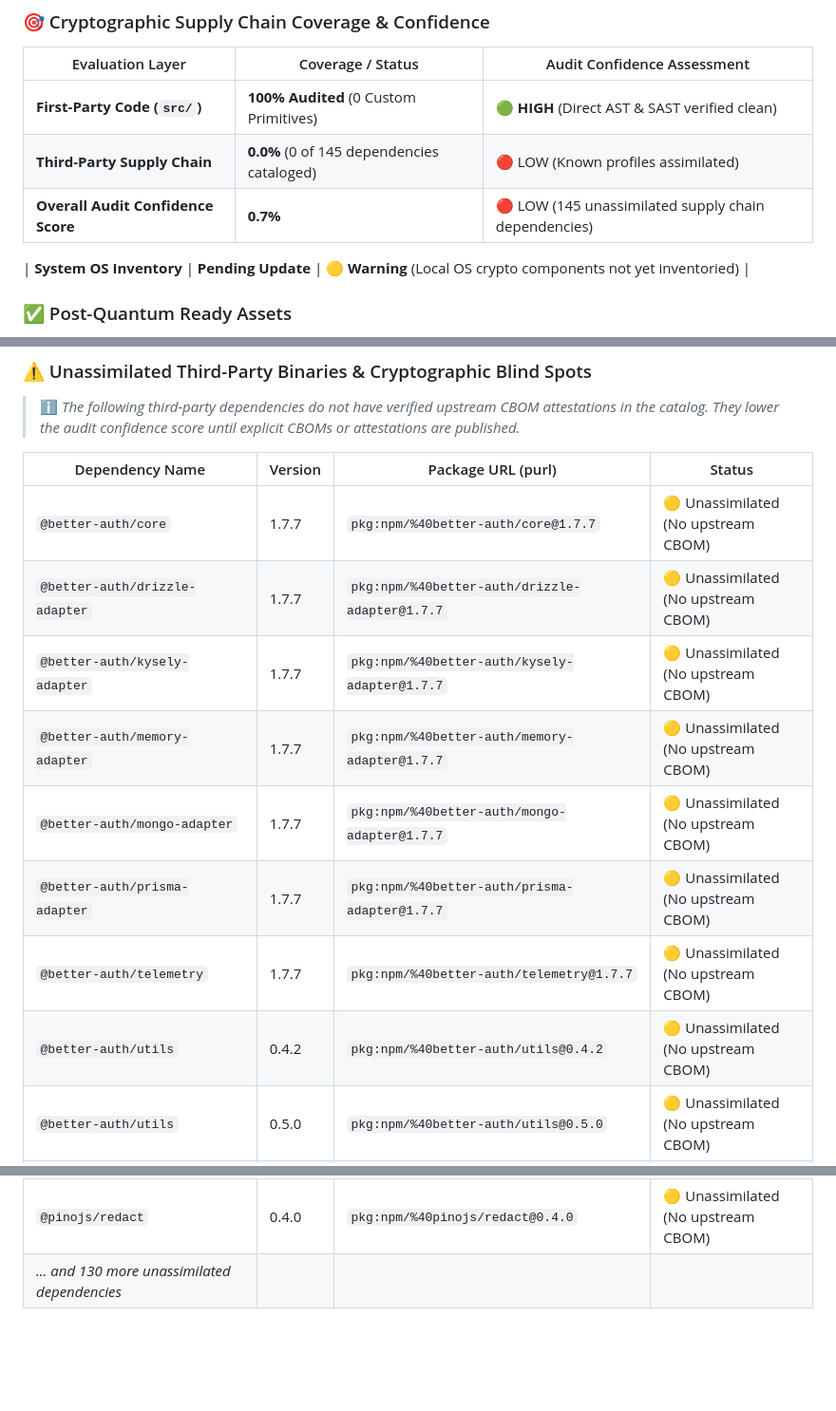
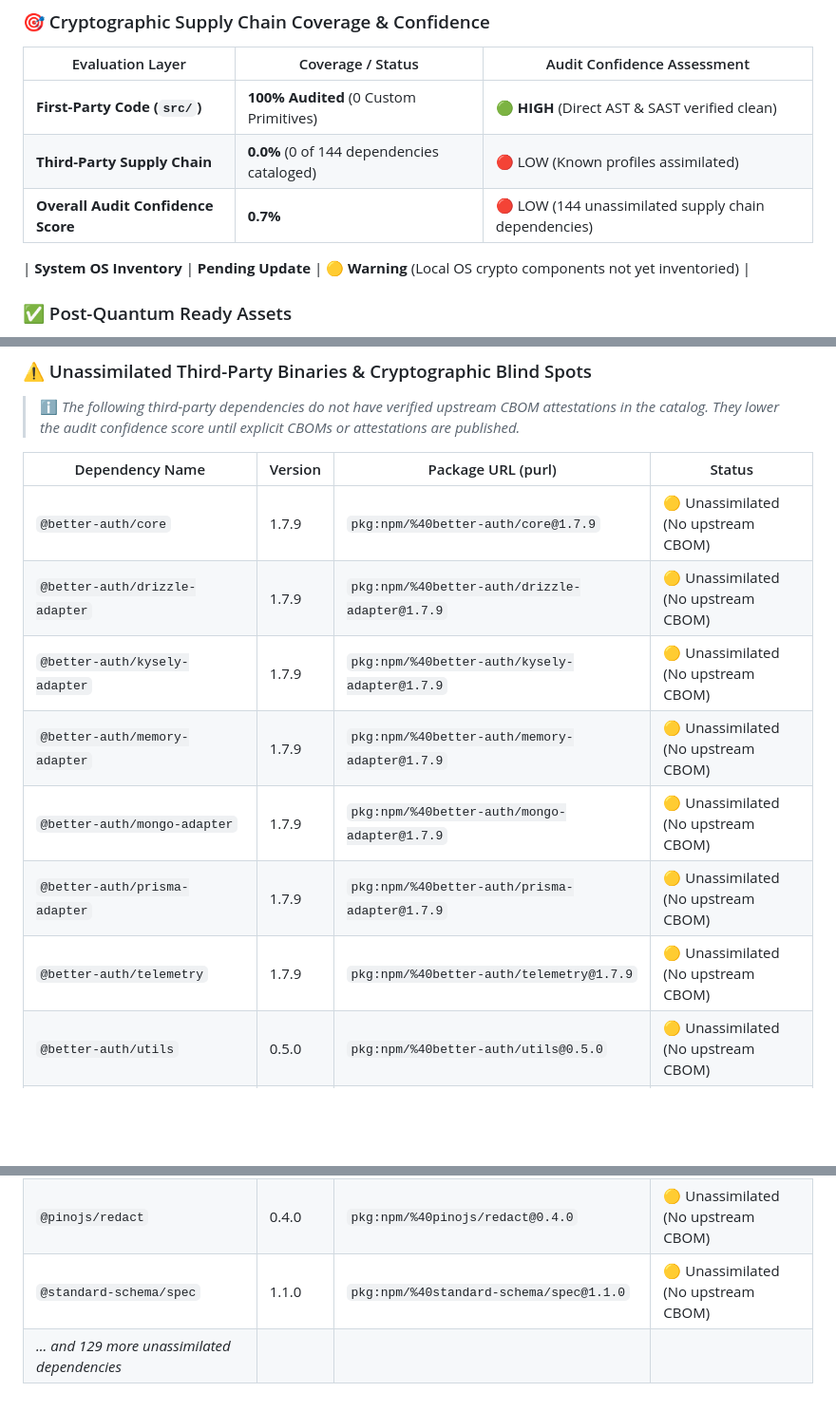
Before and after one commit to jsoehner/dbsc-express-demo, a Markdown page: docs/security/CRYPTOGRAPHIC_AUDIT.md, 3 parts joined by grey strips. Shown at 95% size. Drawn GitHub-style; blank space fills up the shorter version.

Commit message:
docs(security): update cryptographic audit & PQC migration report [skip ci]

```diff
--- a/docs/security/CRYPTOGRAPHIC_AUDIT.md
+++ b/docs/security/CRYPTOGRAPHIC_AUDIT.md
@@ -16,8 +16,8 @@
 | Evaluation Layer | Coverage / Status | Audit Confidence Assessment |
 |---|---|---|
 | **First-Party Code (`src/`)** | **100% Audited** (0 Custom Primitives) | 🟢 **HIGH** (Direct AST & SAST verified clean) |
-| **Third-Party Supply Chain** | **0.0%** (0 of 145 dependencies cataloged) | 🔴 LOW (Known profiles assimilated) |
-| **Overall Audit Confidence Score** | **0.7%** | 🔴 LOW (145 unassimilated supply chain dependencies) |
+| **Third-Party Supply Chain** | **0.0%** (0 of 144 dependencies cataloged) | 🔴 LOW (Known profiles assimilated) |
+| **Overall Audit Confidence Score** | **0.7%** | 🔴 LOW (144 unassimilated supply chain dependencies) |
 
 | **System OS Inventory** | **Pending Update** | 🟡 **Warning** (Local OS crypto components not yet inventoried) |
 
@@ -39,14 +39,13 @@
 
 | Dependency Name | Version | Package URL (purl) | Status |
 |---|---|---|---|
-| `@better-auth/core` | 1.7.7 | `pkg:npm/%40better-auth/core@1.7.7` | 🟡 Unassimilated (No upstream CBOM) |
-| `@better-auth/drizzle-adapter` | 1.7.7 | `pkg:npm/%40better-auth/drizzle-adapter@1.7.7` | 🟡 Unassimilated (No upstream CBOM) |
-| `@better-auth/kysely-adapter` | 1.7.7 | `pkg:npm/%40better-auth/kysely-adapter@1.7.7` | 🟡 Unassimilated (No upstream CBOM) |
-| `@better-auth/memory-adapter` | 1.7.7 | `pkg:npm/%40better-auth/memory-adapter@1.7.7` | 🟡 Unassimilated (No upstream CBOM) |
-| `@better-auth/mongo-adapter` | 1.7.7 | `pkg:npm/%40better-auth/mongo-adapter@1.7.7` | 🟡 Unassimilated (No upstream CBOM) |
-| `@better-auth/prisma-adapter` | 1.7.7 | `pkg:npm/%40better-auth/prisma-adapter@1.7.7` | 🟡 Unassimilated (No upstream CBOM) |
-| `@better-auth/telemetry` | 1.7.7 | `pkg:npm/%40better-auth/telemetry@1.7.7` | 🟡 Unassimilated (No upstream CBOM) |
-| `@better-auth/utils` | 0.4.2 | `pkg:npm/%40better-auth/utils@0.4.2` | 🟡 Unassimilated (No upstream CBOM) |
+| `@better-auth/core` | 1.7.9 | `pkg:npm/%40better-auth/core@1.7.9` | 🟡 Unassimilated (No upstream CBOM) |
+| `@better-auth/drizzle-adapter` | 1.7.9 | `pkg:npm/%40better-auth/drizzle-adapter@1.7.9` | 🟡 Unassimilated (No upstream CBOM) |
+| `@better-auth/kysely-adapter` | 1.7.9 | `pkg:npm/%40better-auth/kysely-adapter@1.7.9` | 🟡 Unassimilated (No upstream CBOM) |
+| `@better-auth/memory-adapter` | 1.7.9 | `pkg:npm/%40better-auth/memory-adapter@1.7.9` | 🟡 Unassimilated (No upstream CBOM) |
+| `@better-auth/mongo-adapter` | 1.7.9 | `pkg:npm/%40better-auth/mongo-adapter@1.7.9` | 🟡 Unassimilated (No upstream CBOM) |
+| `@better-auth/prisma-adapter` | 1.7.9 | `pkg:npm/%40better-auth/prisma-adapter@1.7.9` | 🟡 Unassimilated (No upstream CBOM) |
+| `@better-auth/telemetry` | 1.7.9 | `pkg:npm/%40better-auth/telemetry@1.7.9` | 🟡 Unassimilated (No upstream CBOM) |
 | `@better-auth/utils` | 0.5.0 | `pkg:npm/%40better-auth/utils@0.5.0` | 🟡 Unassimilated (No upstream CBOM) |
 | `@better-fetch/fetch` | 1.3.2 | `pkg:npm/%40better-fetch/fetch@1.3.2` | 🟡 Unassimilated (No upstream CBOM) |
 | `@dbsc-toolkit/better-auth` | 1.2.2 | `pkg:npm/%40dbsc-toolkit/better-auth@1.2.2` | 🟡 Unassimilated (No upstream CBOM) |
@@ -54,4 +53,5 @@
 | `@noble/hashes` | 2.4.0 | `pkg:npm/%40noble/hashes@2.4.0` | 🟡 Unassimilated (No upstream CBOM) |
 | `@opentelemetry/semantic-conventions` | 1.43.0 | `pkg:npm/%40opentelemetry/semantic-conventions@1.43.0` | 🟡 Unassimilated (No upstream CBOM) |
 | `@pinojs/redact` | 0.4.0 | `pkg:npm/%40pinojs/redact@0.4.0` | 🟡 Unassimilated (No upstream CBOM) |
-| *... and 130 more unassimilated dependencies* | | | |
+| `@standard-schema/spec` | 1.1.0 | `pkg:npm/%40standard-schema/spec@1.1.0` | 🟡 Unassimilated (No upstream CBOM) |
+| *... and 129 more unassimilated dependencies* | | | |
```
